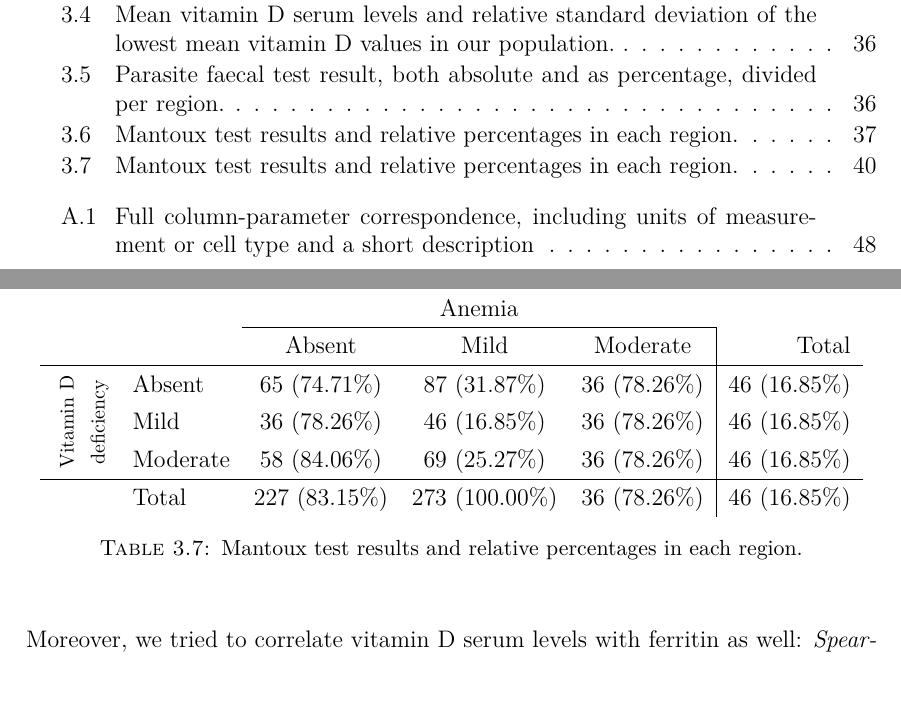
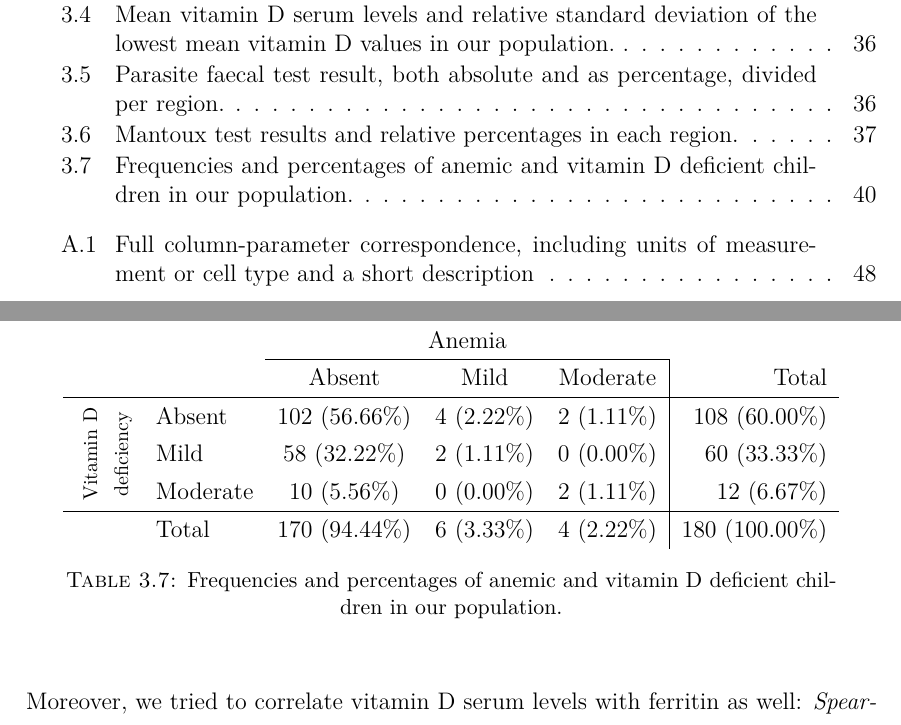
Before and after one commit to MangaUchiha/Tesi, a LaTeX thesis (main.tex, which reads chapters/Results.tex): two parts of pages 10 and 51 of 78, joined at a grey line, cut so that both start at the same text. Compiled offline with pdfLaTeX.

Commit message:
Finita tabella di ieri

```diff
--- a/chapters/Results.tex
+++ b/chapters/Results.tex
@@ -476,18 +476,15 @@ First of all, we investigated vitamin D deficits. It was reasonable to us that v
    	  \cline{3-5}
        & & Absent & Mild & Moderate & Total\\
       \hline
-       \parbox[t]{1cm}{\multirow{3}{*}{\rotatebox[origin=c]{90}{\begin{footnotesize}\begin{tabular}[t]{@{}c@{}}Vitamin D\\deficiency\end{tabular}\end{footnotesize}}}} & Absent & 65 (74.71\%) & 87 (31.87\%) & 36 (78.26\%) & 46 (16.85\%)\\
-       & Mild & 36 (78.26\%) & 46 (16.85\%) & 36 (78.26\%) & 46 (16.85\%)\\
-       & Moderate & 58 (84.06\%) & 69 (25.27\%) & 36 (78.26\%) & 46 (16.85\%)\\
+       \parbox[t]{1cm}{\multirow{3}{*}{\rotatebox[origin=c]{90}{\begin{footnotesize}\begin{tabular}[t]{@{}c@{}}Vitamin D\\deficiency\end{tabular}\end{footnotesize}}}} & Absent & 102 (56.66\%) & 4 (2.22\%) & 2 (1.11\%) & 108 (60.00\%)\\
+       & Mild & 58 (32.22\%) & 2 (1.11\%) & 0 (0.00\%) & 60 (33.33\%)\\
+       & Moderate & 10 (5.56\%) & 0 (0.00\%) & 2 (1.11\%) & 12 (6.67\%)\\
       \hline
-       & Total & 227 (83.15\%) & 273 (100.00\%) & 36 (78.26\%) & 46 (16.85\%)\\
+       & Total & 170 (94.44\%) & 6 (3.33\%) & 4 (2.22\%) & 180 (100.00\%)\\
    \end{tabular}
-   \caption{Mantoux test results and relative percentages in each region.}
+   \caption{Frequencies and percentages of anemic and vitamin D deficient children in our population.}
     \label{tab:VitDHb}
 \end{table}
-
-%TODO
-%Compila i dati e cambia Caption
 
 Moreover, we tried to correlate vitamin D serum levels with ferritin as well: \textit{Spearman's rank correlation test} was performed again and it confirmed the independent nature of these variables. Figure \ref{fig:TODO} and Table \ref{tab:TODO} show our results
 
```
Also changed, not shown: main.pdf, 4 other files.
